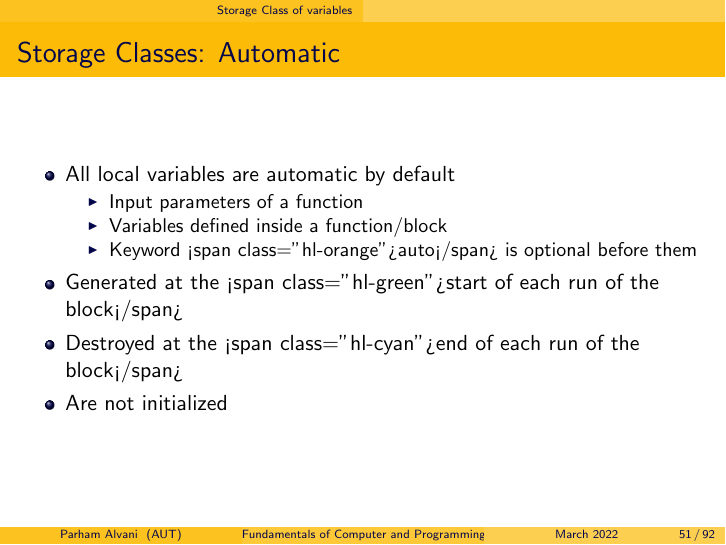
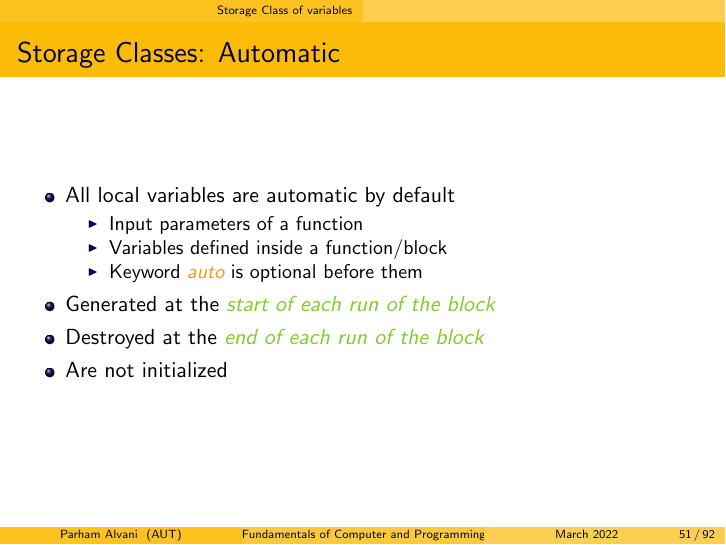
Before and after one commit to 1995parham-teaching/c-lecture, LaTeX slides (lecture-8/main.tex): page 52 of 94. Compiled offline with pdfLaTeX.

Commit message:
feat: update lecture-8
Former-commit-id: 4807e8afe4cf594b451fff5711d5b30eab7d1a55
Former-commit-id: 0347ca9b87f677ab9329587e2a244b5bc3fc3084
Former-commit-id: 842914e2bf8405ffb490800e40d07694cefe9da6
Former-commit-id: 0f818ba0232672b9e2a55be66ae71bcf414809b8
Former-commit-id: 6d34a562d61338d4bd838a10135334d9e06f9c10

```diff
--- a/lecture-8/main.tex
+++ b/lecture-8/main.tex
@@ -903,15 +903,15 @@ void main(void){
       \item Input parameters of a function
       \item Variables defined inside a function/block
       \item
-        Keyword <span class="hl-orange">auto</span> is optional before them
+        Keyword \textit{\color{YellowOrange} auto} is optional before them
     \end{itemize}
     \item
       Generated at the
-      <span class="hl-green">start of each run of the block</span>
+      \textit{\color{LimeGreen} start of each run of the block}
 
     \item
       Destroyed at the
-      <span class="hl-cyan">end of each run of the block</span>
+      \textit{\color{LimeGreen} end of each run of the block}
 
     \item Are not initialized
   \end{itemize}
```
